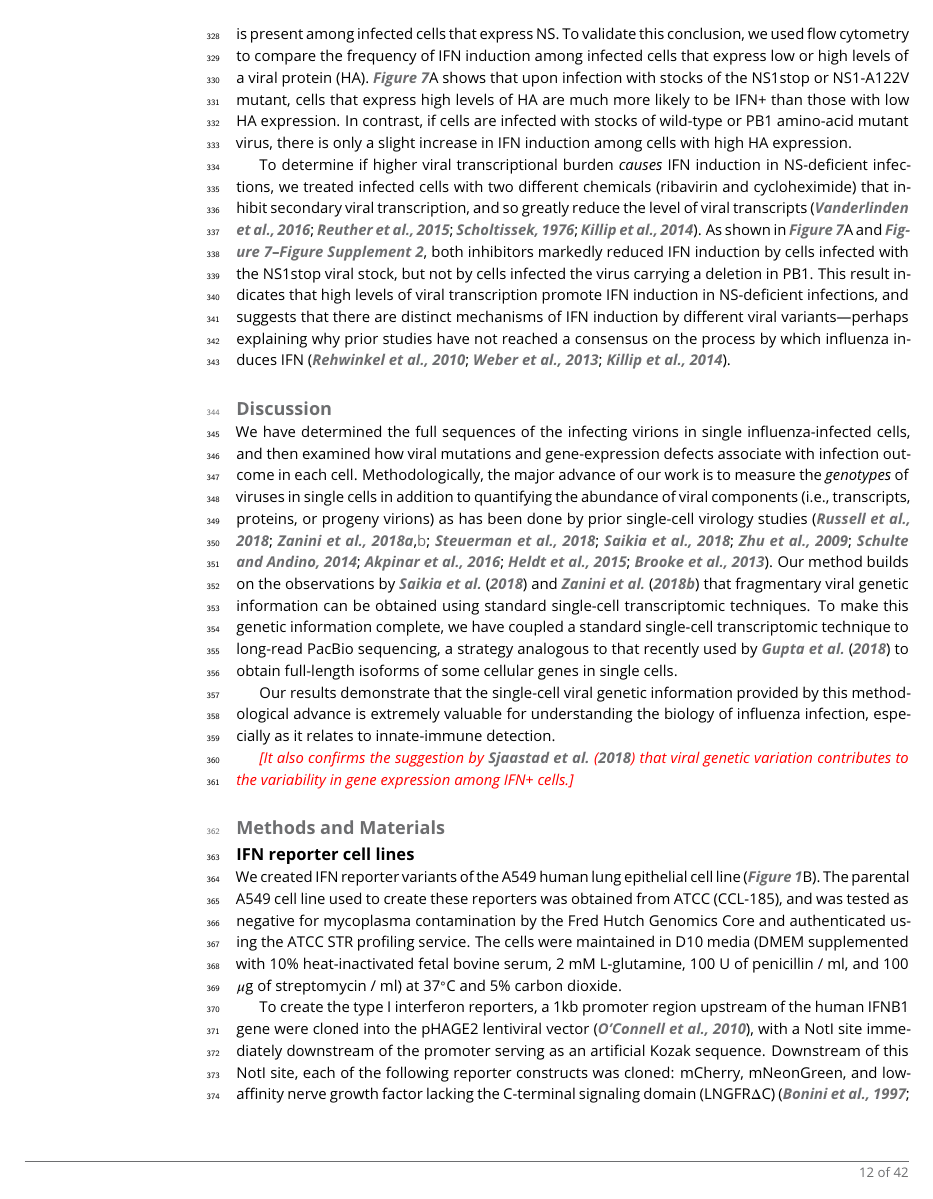
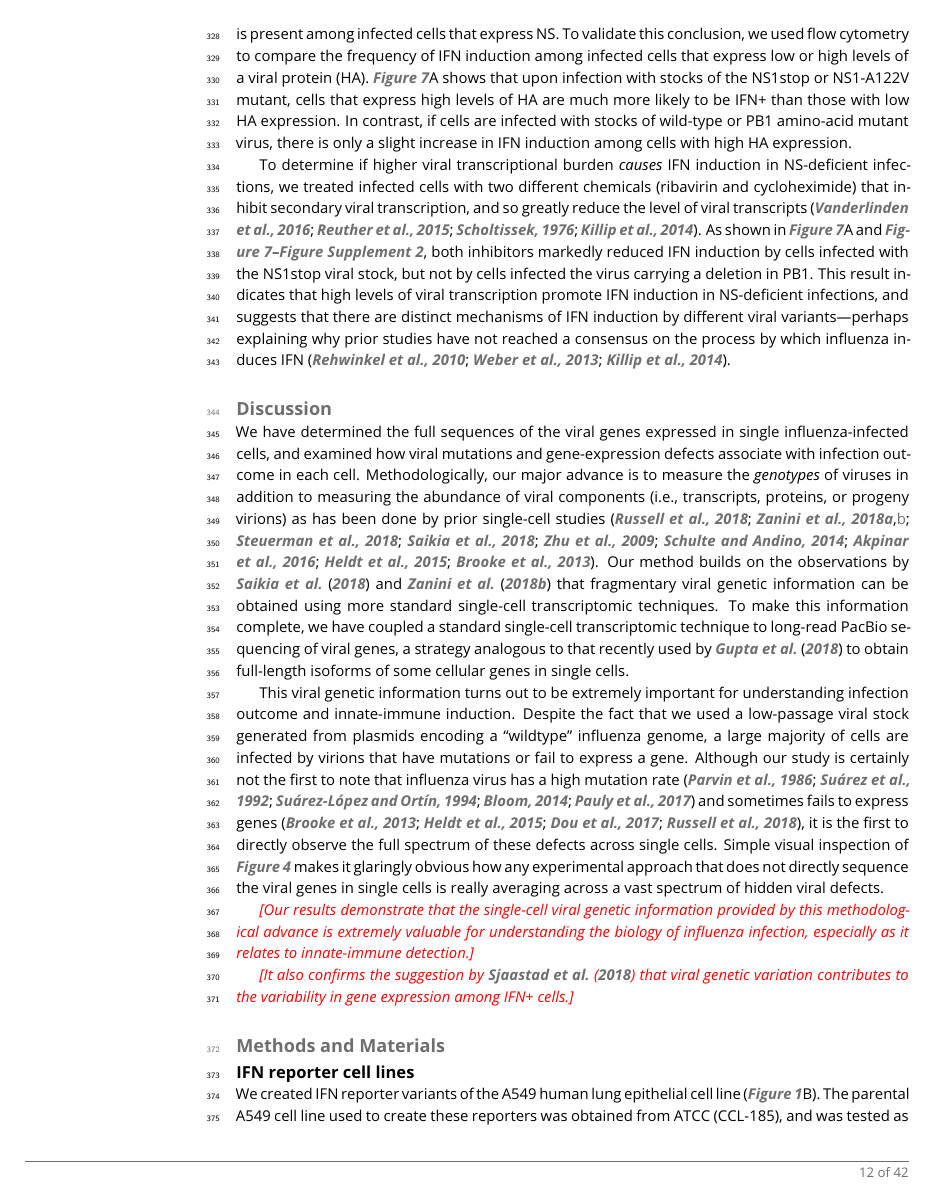
Before and after one commit to jbloomlab/IFNsorted_flu_single_cell, a LaTeX document (paper/paper.tex): page 12 of 42. Compiled offline with pdfLaTeX.

Commit message:
Small changes  I think improve clarity, and fixed wildtype  to wild-type (adjective) or wild type (noun). Still working through

```diff
--- a/paper/paper.tex
+++ b/paper/paper.tex
@@ -699,12 +699,18 @@ As shown in \FIG{mutantcomparison}A and \FIGSUPP[mutantcomparison]{cycloheximide
 This result indicates that high levels of viral transcription promote IFN induction in NS-deficient infections, and suggests that there are distinct mechanisms of IFN induction by different viral variants---perhaps explaining why prior studies have not reached a consensus on the process by which influenza induces IFN~\citep{rehwinkel2010rig, weber2013incoming, killip2014activation}.
 
 \section{Discussion}
-We have determined the full sequences of the infecting virions in single influenza-infected cells, and then examined how viral mutations and gene-expression defects associate with infection outcome in each cell.
-Methodologically, the major advance of our work is to measure the \emph{genotypes} of viruses in single cells in addition to quantifying the abundance of viral components (i.e., transcripts, proteins, or progeny virions) as has been done by prior single-cell virology studies~\citep{russell2018extreme, zanini2018single, zanini2018virus, steuerman2018dissection, saikia2018simultaneous, zhu2009growth, schulte2014single, akpinar2016high, heldt2015single, brooke2013most}.
-Our method builds on the observations by \citet{saikia2018simultaneous} and \citet{zanini2018virus} that fragmentary viral genetic information can be obtained using standard single-cell transcriptomic techniques.
-To make this genetic information complete, we have coupled a standard single-cell transcriptomic technique to long-read PacBio sequencing, a strategy analogous to that recently used by \cite{gupta2018single} to obtain full-length isoforms of some cellular genes in single cells.
+We have determined the full sequences of the viral genes expressed in single influenza-infected cells, and examined how viral mutations and gene-expression defects associate with infection outcome in each cell.
+Methodologically, our major advance is to measure the \emph{genotypes} of viruses in addition to measuring the abundance of viral components (i.e., transcripts, proteins, or progeny virions) as has been done by prior single-cell studies~\citep{russell2018extreme, zanini2018single, zanini2018virus, steuerman2018dissection, saikia2018simultaneous, zhu2009growth, schulte2014single, akpinar2016high, heldt2015single, brooke2013most}.
+Our method builds on the observations by \citet{saikia2018simultaneous} and \citet{zanini2018virus} that fragmentary viral genetic information can be obtained using more standard single-cell transcriptomic techniques.
+To make this information complete, we have coupled a standard single-cell transcriptomic technique to long-read PacBio sequencing of viral genes, a strategy analogous to that recently used by \cite{gupta2018single} to obtain full-length isoforms of some cellular genes in single cells.
 
-Our results demonstrate that the single-cell viral genetic information provided by this methodological advance is extremely valuable for understanding the biology of influenza infection, especially as it relates to innate-immune detection.
+This viral genetic information turns out to be extremely important for understanding infection outcome and innate-immune induction.
+Despite the fact that we used a low-passage viral stock generated from plasmids encoding a ``wildtype'' influenza genome, a large majority of cells are infected by virions that have mutations or fail to express a gene.
+Although our study is certainly not the first to note that influenza virus has a high mutation rate~\citep{parvin1986measurement, suarez1992heterogeneity, suarez1994estimation, bloom2014experimentally, pauly2017novel} and sometimes fails to express genes~\citep{brooke2013most, heldt2015single, dou2017analysis, russell2018extreme}, it is the first to directly observe the full spectrum of these defects across single cells.
+Simple visual inspection of \FIG{genotypes} makes it glaringly obvious how any experimental approach that does not directly sequence the viral genes in single cells is really averaging across a vast spectrum of hidden viral defects.
+
+
+\jdbcomment{Our results demonstrate that the single-cell viral genetic information provided by this methodological advance is extremely valuable for understanding the biology of influenza infection, especially as it relates to innate-immune detection.}
 
 \jdbcomment{It also confirms the suggestion by \citet{sjaastad2018distinct} that viral genetic variation contributes to the variability in gene expression among IFN+ cells.}
 
```
